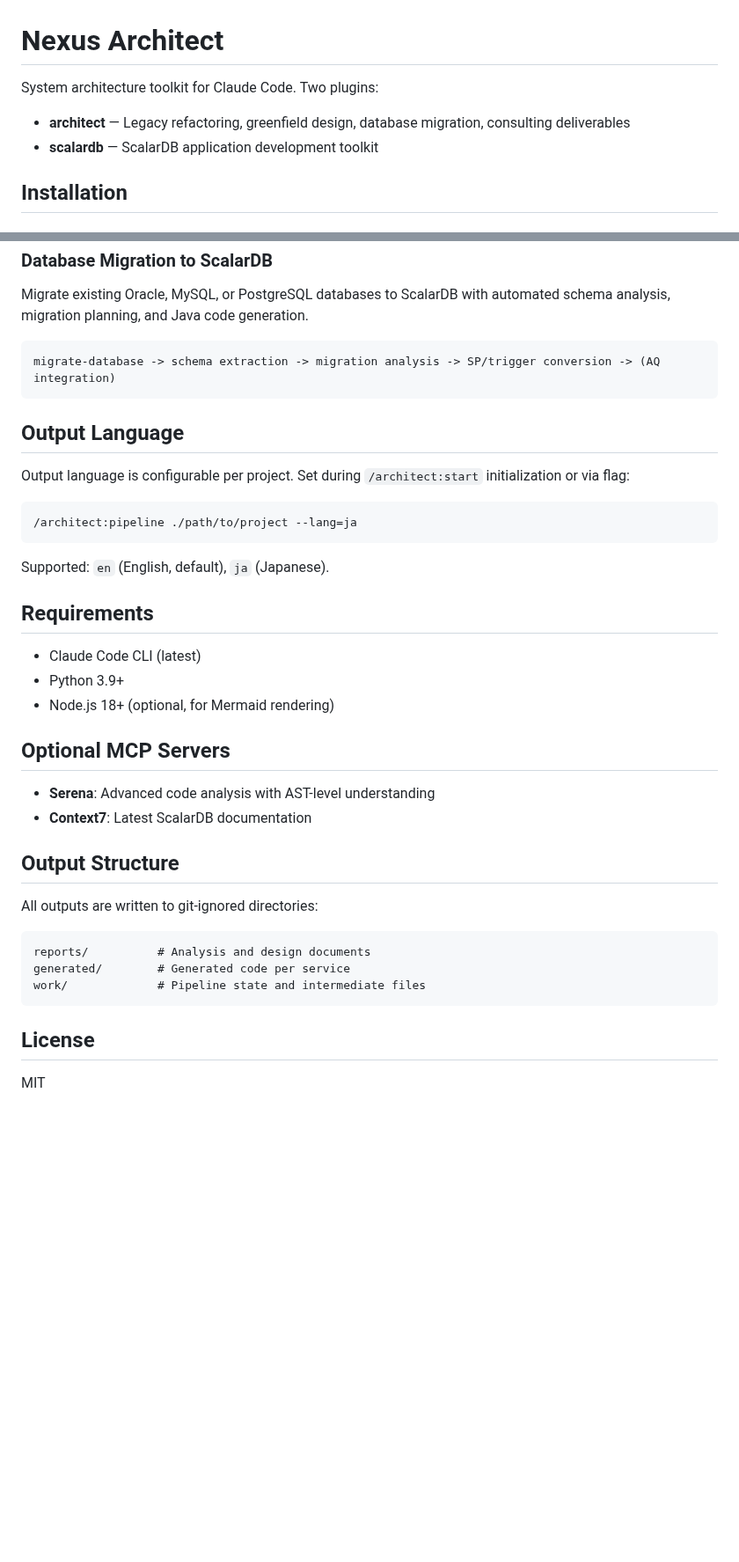
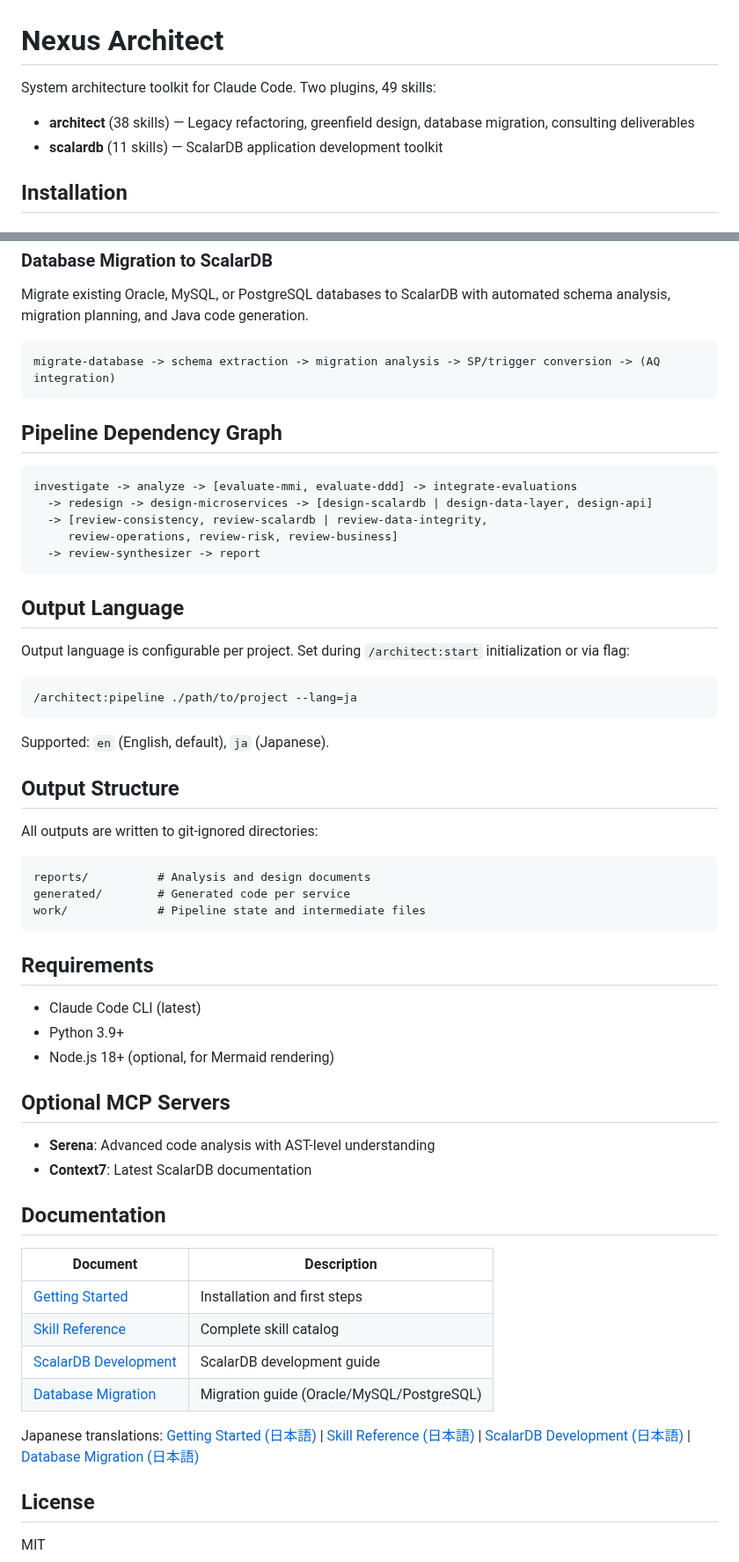
Before and after one commit to wfukatsu/nexus-architect, a Markdown page: README.md, 2 parts joined by grey strips. Shown at 88% size. Rendered like a GitHub page; blank space fills up the shorter version.

````diff
--- a/README.md
+++ b/README.md
@@ -1,8 +1,9 @@
 # Nexus Architect
 
-System architecture toolkit for Claude Code. Two plugins:
-- **architect** — Legacy refactoring, greenfield design, database migration, consulting deliverables
-- **scalardb** — ScalarDB application development toolkit
+System architecture toolkit for Claude Code. Two plugins, 49 skills:
+
+- **architect** (38 skills) — Legacy refactoring, greenfield design, database migration, consulting deliverables
+- **scalardb** (11 skills) — ScalarDB application development toolkit
 
 ## Installation
 
@@ -173,6 +209,16 @@ Migrate existing Oracle, MySQL, or PostgreSQL databases to ScalarDB with automat
 migrate-database -> schema extraction -> migration analysis -> SP/trigger conversion -> (AQ integration)
 ```
 
+## Pipeline Dependency Graph
+
+```
+investigate -> analyze -> [evaluate-mmi, evaluate-ddd] -> integrate-evaluations
+  -> redesign -> design-microservices -> [design-scalardb | design-data-layer, design-api]
+  -> [review-consistency, review-scalardb | review-data-integrity,
+     review-operations, review-risk, review-business]
+  -> review-synthesizer -> report
+```
+
 ## Output Language
 
 Output language is configurable per project. Set during `/architect:start` initialization or via flag:
@@ -182,6 +228,16 @@ Output language is configurable per project. Set during `/architect:start` initi
 ```
 
 Supported: `en` (English, default), `ja` (Japanese).
+
+## Output Structure
+
+All outputs are written to git-ignored directories:
+
+```
+reports/          # Analysis and design documents
+generated/        # Generated code per service
+work/             # Pipeline state and intermediate files
+```
 
 ## Requirements
 
@@ -194,15 +250,20 @@ Supported: `en` (English, default), `ja` (Japanese).
 - **Serena**: Advanced code analysis with AST-level understanding
 - **Context7**: Latest ScalarDB documentation
 
-## Output Structure
+## Documentation
 
-All outputs are written to git-ignored directories:
+| Document | Description |
+|----------|-------------|
+| [Getting Started](docs/getting-started.md) | Installation and first steps |
+| [Skill Reference](docs/skill-reference.md) | Complete skill catalog |
+| [ScalarDB Development](docs/scalardb-development.md) | ScalarDB development guide |
+| [Database Migration](docs/database-migration.md) | Migration guide (Oracle/MySQL/PostgreSQL) |
 
-```
-reports/          # Analysis and design documents
-generated/        # Generated code per service
-work/             # Pipeline state and intermediate files
-```
+Japanese translations:
+[Getting Started (日本語)](docs/getting-started_ja.md) |
+[Skill Reference (日本語)](docs/skill-reference_ja.md) |
+[ScalarDB Development (日本語)](docs/scalardb-development_ja.md) |
+[Database Migration (日本語)](docs/database-migration_ja.md)
 
 ## License
 
````
Also changed, not shown: other parts of README.md (+51 -16 lines).
